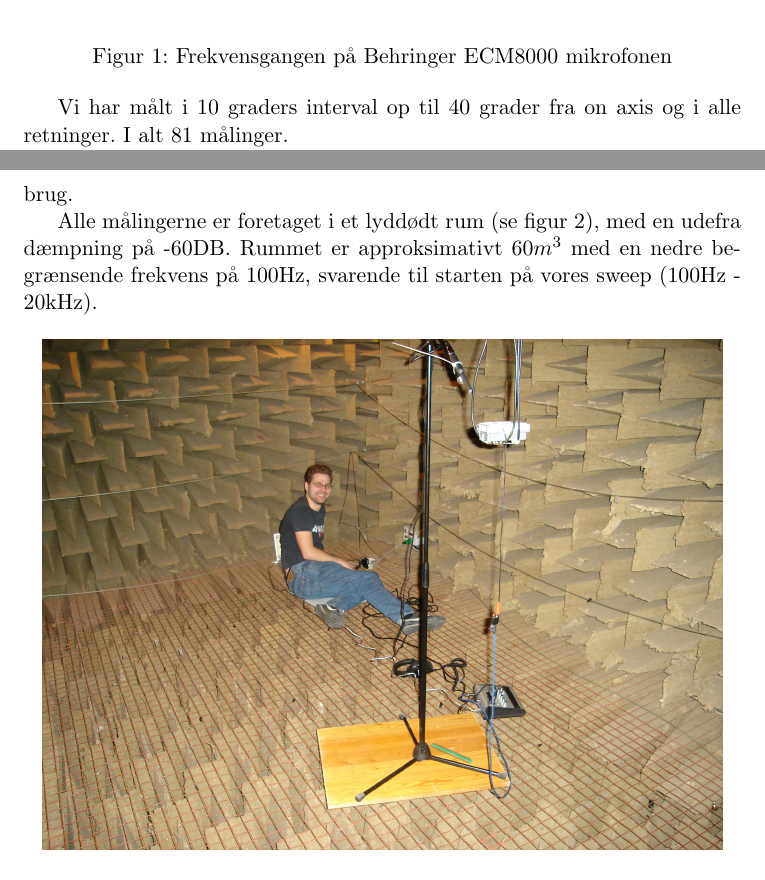
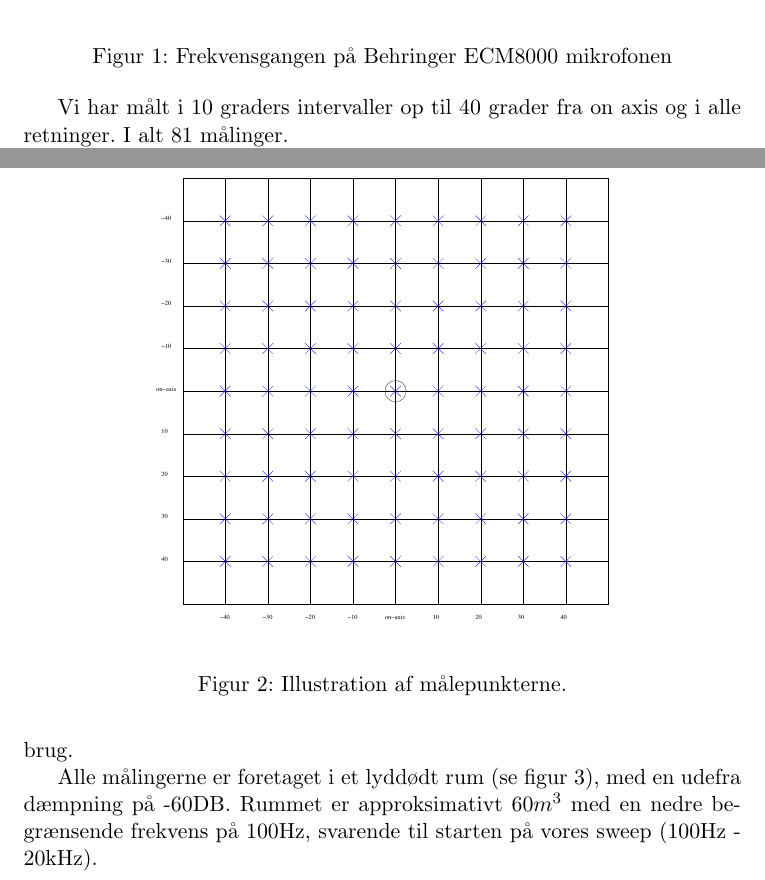
Before and after one commit to grav/audiogroup, a LaTeX document (nxt/rapport/preamble.tex, which reads nxt/rapport/maaleopstilling.tex): two parts of pages 3 and 4 of 12 before the commit and two parts of pages 3 and 4 of 13 after it, joined at a grey line, cut so that both start at the same text. Compiled offline with pdfLaTeX; the source files are stored in an older character set and shown here as Unicode.

Commit message:
Added figure

```diff
--- a/nxt/rapport/maaleopstilling.tex
+++ b/nxt/rapport/maaleopstilling.tex
@@ -16,8 +16,15 @@ frekvens karakteristik kan ses på figur \ref{ecm8000}.
 \label{ecm8000}
 \end{figure}
 
-Vi har målt i 10 graders interval op til 40 grader fra on axis og i alle retninger. I alt 81 målinger.\\
-Det giver anledning til følgende grid over målingerne:
+Vi har målt i 10 graders intervaller op til 40 grader fra on axis og i alle retninger. I alt 81 målinger.\\
+Det giver anledning til det grid over målingerne, som kan ses på figur \ref{angles}.
+\begin{figure}[h!]
+\begin{center}
+\includegraphics[width=8cm]{angles.pdf}
+\end{center}
+\caption{Illustration af målepunkterne.}
+\label{anlges}
+\end{figure}
 
 Vores closerange målinger er alle lavet ved 12 cm afstand, hhv. med og uden kabinet.
 
```
Also changed, not shown: nxt/rapport/Makefile, nxt/rapport/angles.pdf (added), 1 other file.
